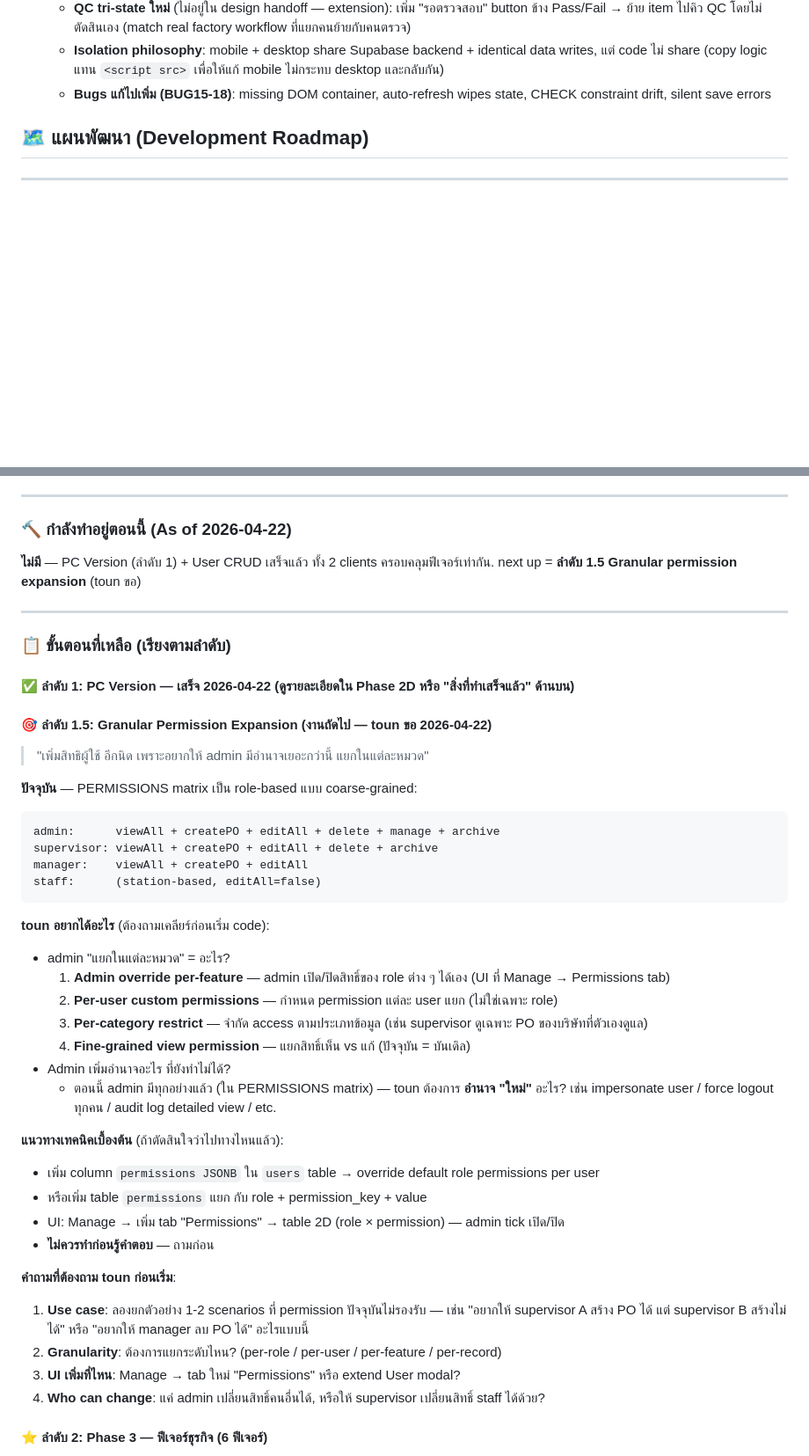
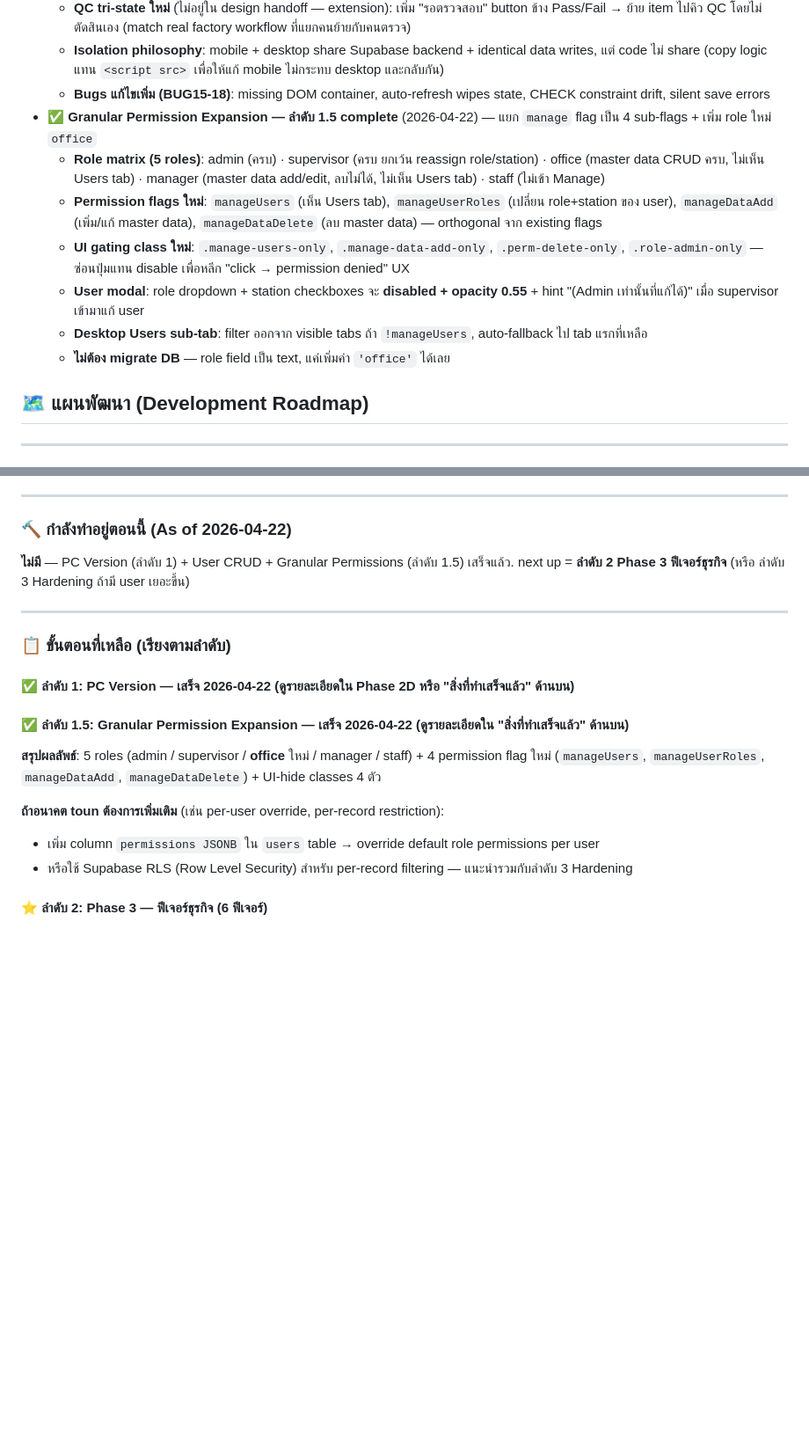
Before and after one commit to tounST/po-tracker, a Markdown page: CLAUDE.md, 2 parts joined by grey strips. Shown at 88% size. Drawn GitHub-style; blank space fills up the shorter version.

Commit message:
docs: log Granular Permissions (1.5) complete + roadmap update
- Move ลำดับ 1.5 from queued → done in the roadmap table and "currently working on" callout.
- Record the final 5-role matrix + 4 new flags + UI class list in the completed-work log.
- Note that future per-user or per-record permissions would layer on top via JSONB or Supabase RLS; that work lives under Hardening (ลำดับ 3).

Co-Authored-By: Claude Opus 4.7 (1M context) <noreply@anthropic.com>

````diff
--- a/CLAUDE.md
+++ b/CLAUDE.md
@@ -165,7 +165,14 @@ const SUPABASE_ANON_KEY = 'eyJhbGciOiJIUzI1NiIsInR5cCI6IkpXVCJ9.eyJpc3MiOiJzdXBh
   - **DB migration** `fix_po_items_status_check_allow_qc_prefix` (2026-04-21) — แก้ schema drift ที่ constraint ไม่มี 'QC/เตรียมส่ง' → mobile's QC Pass flow ที่เคย silent fail ตอนนี้ทำงานแล้วด้วย
   - **QC tri-state ใหม่** (ไม่อยู่ใน design handoff — extension): เพิ่ม "รอตรวจสอบ" button ข้าง Pass/Fail → ย้าย item ไปคิว QC โดยไม่ตัดสินเอง (match real factory workflow ที่แยกคนย้ายกับคนตรวจ)
   - **Isolation philosophy**: mobile + desktop share Supabase backend + identical data writes, แต่ code ไม่ share (copy logic แทน `<script src>` เพื่อให้แก้ mobile ไม่กระทบ desktop และกลับกัน)
-  - **Bugs แก้ไปเพิ่ม (BUG15-18)**: missing DOM container, auto-refresh wipes state, CHECK constraint drift, silent save errors
+  - **Bugs แก้ไขเพิ่ม (BUG15-18)**: missing DOM container, auto-refresh wipes state, CHECK constraint drift, silent save errors
+- ✅ **Granular Permission Expansion — ลำดับ 1.5 complete** (2026-04-22) — แยก `manage` flag เป็น 4 sub-flags + เพิ่ม role ใหม่ `office`
+  - **Role matrix (5 roles)**: admin (ครบ) · supervisor (ครบ ยกเว้น reassign role/station) · office (master data CRUD ครบ, ไม่เห็น Users tab) · manager (master data add/edit, ลบไม่ได้, ไม่เห็น Users tab) · staff (ไม่เข้า Manage)
+  - **Permission flags ใหม่**: `manageUsers` (เห็น Users tab), `manageUserRoles` (เปลี่ยน role+station ของ user), `manageDataAdd` (เพิ่ม/แก้ master data), `manageDataDelete` (ลบ master data) — orthogonal จาก existing flags
+  - **UI gating class ใหม่**: `.manage-users-only`, `.manage-data-add-only`, `.perm-delete-only`, `.role-admin-only` — ซ่อนปุ่มแทน disable เพื่อหลีก "click → permission denied" UX
+  - **User modal**: role dropdown + station checkboxes จะ **disabled + opacity 0.55** + hint "(Admin เท่านั้นที่แก้ได้)" เมื่อ supervisor เข้ามาแก้ user
+  - **Desktop Users sub-tab**: filter ออกจาก visible tabs ถ้า `!manageUsers`, auto-fallback ไป tab แรกที่เหลือ
+  - **ไม่ต้อง migrate DB** — role field เป็น text, แค่เพิ่มค่า `'office'` ได้เลย
 
 ## 🗺️ แผนพัฒนา (Development Roadmap)
 
@@ -239,7 +246,7 @@ Design tokens จาก `tokens.css` (official) — Terracotta accent + warm cre
 ---
 
 ### 🔨 กำลังทำอยู่ตอนนี้ (As of 2026-04-22)
-**ไม่มี** — PC Version (ลำดับ 1) + User CRUD เสร็จแล้ว ทั้ง 2 clients ครอบคลุมฟีเจอร์เท่ากัน. next up = **ลำดับ 1.5 Granular permission expansion** (toun ขอ)
+**ไม่มี** — PC Version (ลำดับ 1) + User CRUD + Granular Permissions (ลำดับ 1.5) เสร็จแล้ว. next up = **ลำดับ 2 Phase 3 ฟีเจอร์ธุรกิจ** (หรือ ลำดับ 3 Hardening ถ้ามี user เยอะขึ้น)
 
 ---
 
@@ -247,37 +254,12 @@ Design tokens จาก `tokens.css` (official) — Terracotta accent + warm cre
 
 #### **✅ ลำดับ 1: PC Version** — **เสร็จ 2026-04-22** (ดูรายละเอียดใน Phase 2D หรือ "สิ่งที่ทำเสร็จแล้ว" ด้านบน)
 
-#### **🎯 ลำดับ 1.5: Granular Permission Expansion** (งานถัดไป — toun ขอ 2026-04-22)
-> "เพิ่มสิทธิผู้ใช้ อีกนิด เพราะอยากให้ admin มีอำนาจเยอะกว่านี้ แยกในแต่ละหมวด"
+#### **✅ ลำดับ 1.5: Granular Permission Expansion** — **เสร็จ 2026-04-22** (ดูรายละเอียดใน "สิ่งที่ทำเสร็จแล้ว" ด้านบน)
+**สรุปผลลัพธ์**: 5 roles (admin / supervisor / **office** ใหม่ / manager / staff) + 4 permission flag ใหม่ (`manageUsers`, `manageUserRoles`, `manageDataAdd`, `manageDataDelete`) + UI-hide classes 4 ตัว
 
-**ปัจจุบัน** — PERMISSIONS matrix เป็น role-based แบบ coarse-grained:
-```
-admin:      viewAll + createPO + editAll + delete + manage + archive
-supervisor: viewAll + createPO + editAll + delete + archive
-manager:    viewAll + createPO + editAll
-staff:      (station-based, editAll=false)
-```
-
-**toun อยากได้อะไร** (ต้องถามเคลียร์ก่อนเริ่ม code):
-- admin "แยกในแต่ละหมวด" = อะไร?
-  1. **Admin override per-feature** — admin เปิด/ปิดสิทธิ์ของ role ต่าง ๆ ได้เอง (UI ที่ Manage → Permissions tab)
-  2. **Per-user custom permissions** — กำหนด permission แต่ละ user แยก (ไม่ใช่เฉพาะ role)
-  3. **Per-category restrict** — จำกัด access ตามประเภทข้อมูล (เช่น supervisor ดูเฉพาะ PO ของบริษัทที่ตัวเองดูแล)
-  4. **Fine-grained view permission** — แยกสิทธิ์เห็น vs แก้ (ปัจจุบัน = บันเดิล)
-- Admin เพิ่มอำนาจอะไร ที่ยังทำไม่ได้?
-  - ตอนนี้ admin มีทุกอย่างแล้ว (ใน PERMISSIONS matrix) — toun ต้องการ **อำนาจ "ใหม่"** อะไร? เช่น impersonate user / force logout ทุกคน / audit log detailed view / etc.
-
-**แนวทางเทคนิคเบื้องต้น** (ถ้าตัดสินใจว่าไปทางไหนแล้ว):
+**ถ้าอนาคต toun ต้องการเพิ่มเติม** (เช่น per-user override, per-record restriction):
 - เพิ่ม column `permissions JSONB` ใน `users` table → override default role permissions per user
-- หรือเพิ่ม table `permissions` แยก กับ role + permission_key + value
-- UI: Manage → เพิ่ม tab "Permissions" → table 2D (role × permission) — admin tick เปิด/ปิด
-- **ไม่ควรทำก่อนรู้คำตอบ** — ถามก่อน
-
-**คำถามที่ต้องถาม toun ก่อนเริ่ม**:
-1. **Use case**: ลองยกตัวอย่าง 1-2 scenarios ที่ permission ปัจจุบันไม่รองรับ — เช่น "อยากให้ supervisor A สร้าง PO ได้ แต่ supervisor B สร้างไม่ได้" หรือ "อยากให้ manager ลบ PO ได้" อะไรแบบนี้
-2. **Granularity**: ต้องการแยกระดับไหน? (per-role / per-user / per-feature / per-record)
-3. **UI เพิ่มที่ไหน**: Manage → tab ใหม่ "Permissions" หรือ extend User modal?
-4. **Who can change**: แค่ admin เปลี่ยนสิทธิ์คนอื่นได้, หรือให้ supervisor เปลี่ยนสิทธิ์ staff ได้ด้วย?
+- หรือใช้ Supabase RLS (Row Level Security) สำหรับ per-record filtering — แนะนำรวมกับลำดับ 3 Hardening
 
 #### **⭐ ลำดับ 2: Phase 3 — ฟีเจอร์ธุรกิจ** (6 ฟีเจอร์)
 - [ ] โหมดจุดงาน UI จริง — หลัง login แต่ละ station เห็นเฉพาะ tab/ฟีเจอร์ที่จำเป็น
````
Also changed, not shown: other parts of CLAUDE.md (+2 -2 lines).
